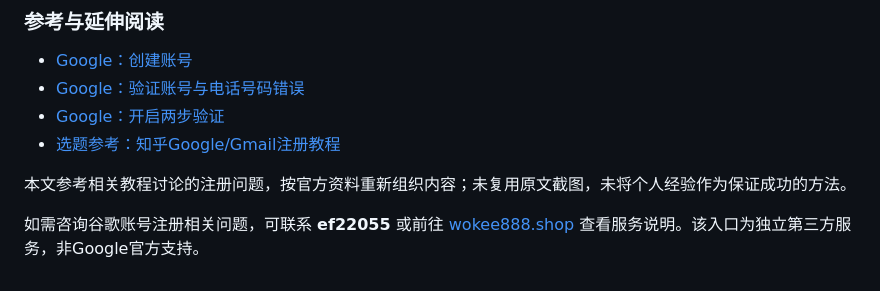
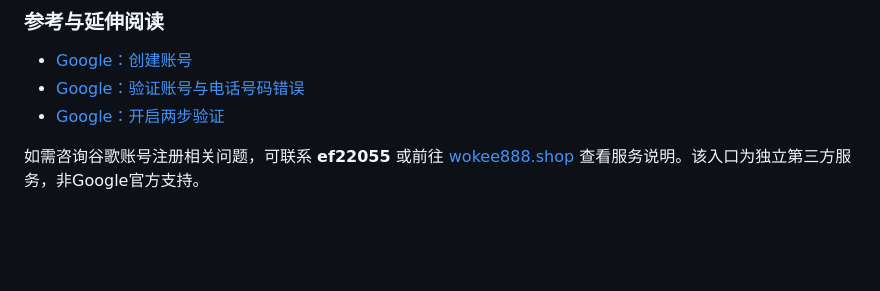
Before and after one commit to chatgptchongzhi/gmail-registration-2026, a Markdown page: article.md, the part around the change. GitHub-like rendering; blank space fills up the shorter version.

Commit message:
Update article.md with contact information
Remove Zhihu reference and the tutorial attribution sentence.

```diff
--- a/article.md
+++ b/article.md
@@ -180,8 +180,8 @@ Google建议维护辅助联系信息，以便账号发生问题时恢复访问
 - [Google：创建账号](https://support.google.com/accounts/answer/27441?hl=zh-Hans)
 - [Google：验证账号与电话号码错误](https://support.google.com/accounts/answer/114129?hl=zh-Hans)
 - [Google：开启两步验证](https://support.google.com/accounts/answer/185839?hl=zh-Hans)
-- [选题参考：知乎Google/Gmail注册教程](https://zhuanlan.zhihu.com/p/2022790403506586088)
 
-本文参考相关教程讨论的注册问题，按官方资料重新组织内容；未复用原文截图，未将个人经验作为保证成功的方法。
+
+
 
 如需咨询谷歌账号注册相关问题，可联系 **ef22055** 或前往 [wokee888.shop](https://wokee888.shop) 查看服务说明。该入口为独立第三方服务，非Google官方支持。
```
